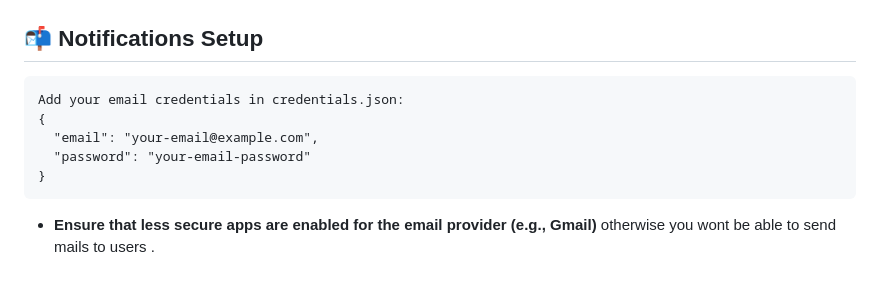
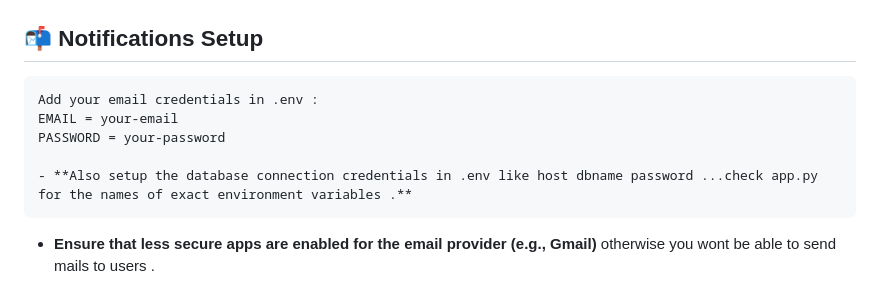
Before and after one commit to Rudra-KT/Price-Tracker, a Markdown page: README.md, the part around the change. Rendered like a GitHub page.

````diff
--- a/README.md
+++ b/README.md
@@ -164,11 +164,11 @@ CREATE TABLE `password_reset_attempts` (
 
 ## 📬 Notifications Setup
 ```
-Add your email credentials in credentials.json:
-{
-  "email": "your-email@example.com",
-  "password": "your-email-password"
-}
+Add your email credentials in .env :
+EMAIL = your-email
+PASSWORD = your-password
+
+- **Also setup the database connection credentials in .env like host dbname password ...check app.py for the names of exact environment variables .**
 ```
 - **Ensure that less secure apps are enabled for the email provider (e.g., Gmail)** otherwise you wont be able to send mails to users .
 
````
